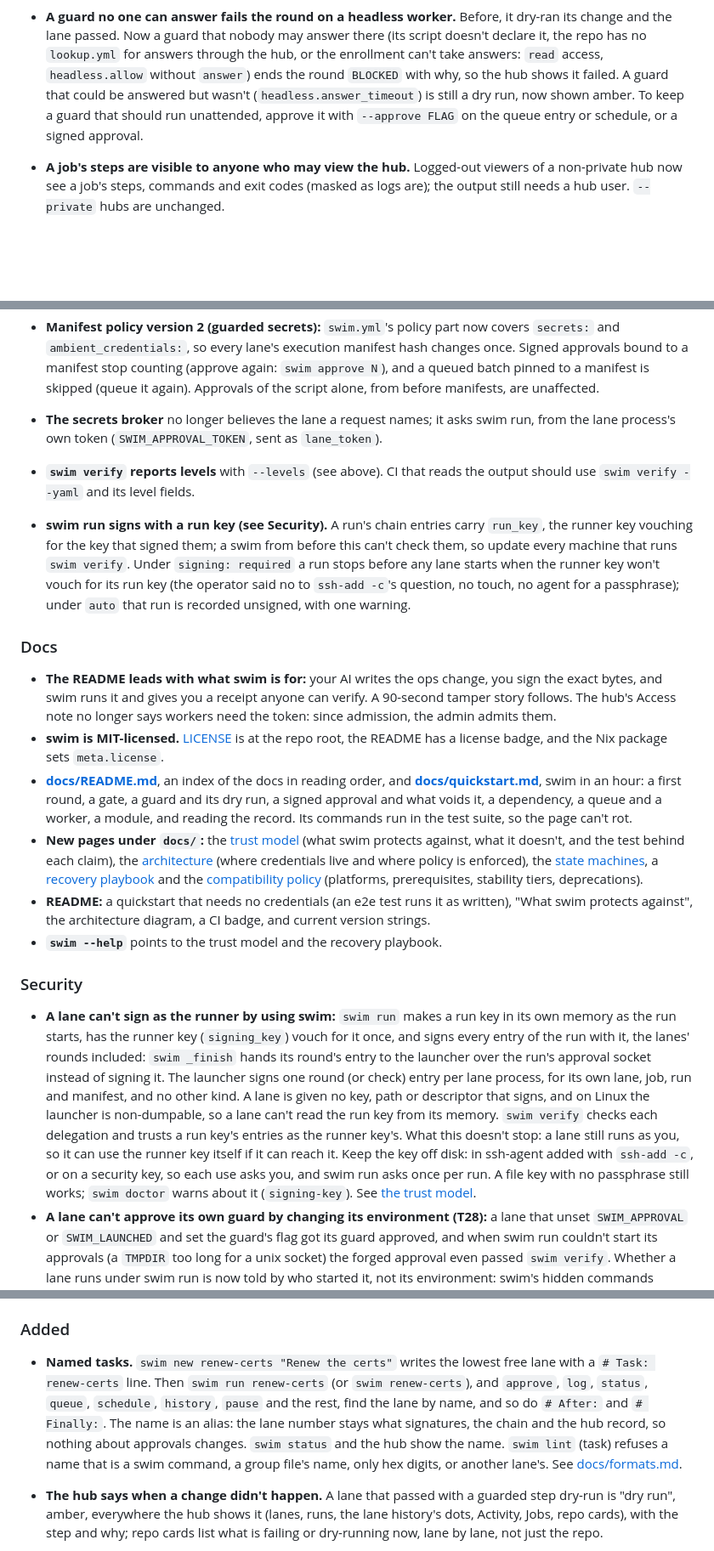
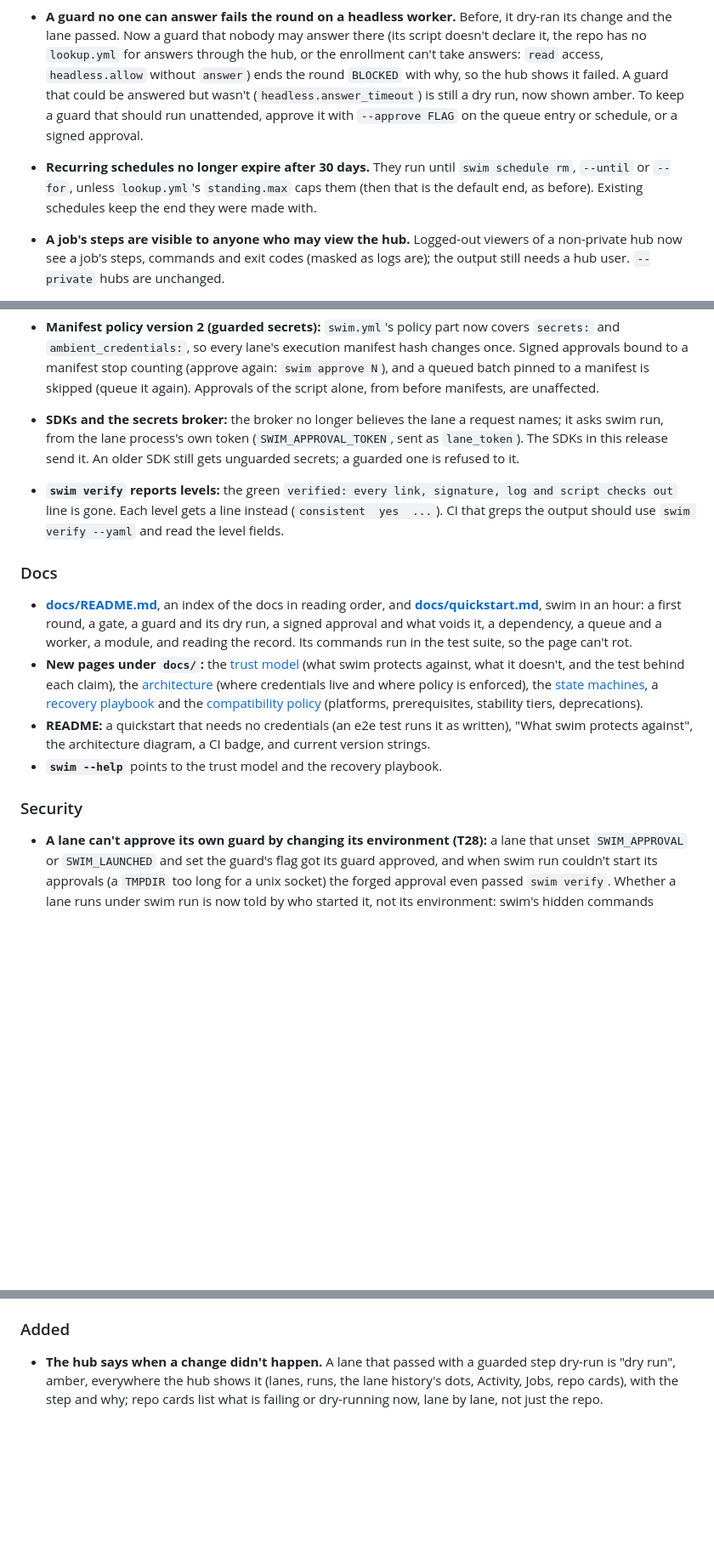
Before and after one commit to gates-brightly/swimlane, a Markdown page: CHANGELOG.md, 3 parts joined by grey strips. Shown at 85% size. Rendered like a GitHub page; blank space fills up the shorter version.

```diff
--- a/CHANGELOG.md
+++ b/CHANGELOG.md
@@ -333,6 +366,10 @@ already pushed to origin's main) with the next tag and pushes that tag.
   now shown amber. To keep a guard that should run unattended, approve it
   with `--approve FLAG` on the queue entry or schedule, or a signed
   approval.
+- **Recurring schedules no longer expire after 30 days.** They run until
+  `swim schedule rm`, `--until` or `--for`, unless `lookup.yml`'s
+  `standing.max` caps them (then that is the default end, as before).
+  Existing schedules keep the end they were made with.
 - **A job's steps are visible to anyone who may view the hub.** Logged-out
   viewers of a non-private hub now see a job's steps, commands and exit
   codes (masked as logs are); the output still needs a hub user.
@@ -425,28 +462,18 @@ already pushed to origin's main) with the next tag and pushes that tag.
   manifest stop counting (approve again: `swim approve N`), and a queued
   batch pinned to a manifest is skipped (queue it again). Approvals of the
   script alone, from before manifests, are unaffected.
-- **The secrets broker** no longer believes the lane a request names; it
-  asks swim run, from the lane process's own token (`SWIM_APPROVAL_TOKEN`,
-  sent as `lane_token`).
-- **`swim verify` reports levels** with `--levels` (see above). CI that
-  reads the output should use `swim verify --yaml` and its level fields.
-- **swim run signs with a run key (see Security).** A run's chain entries
-  carry `run_key`, the runner key vouching for the key that signed them; a
-  swim from before this can't check them, so update every machine that
-  runs `swim verify`. Under `signing: required` a run stops before any lane
-  starts when the runner key won't vouch for its run key (the operator
-  said no to `ssh-add -c`'s question, no touch, no agent for a passphrase);
-  under `auto` that run is recorded unsigned, with one warning.
+- **SDKs and the secrets broker:** the broker no longer believes the lane a
+  request names; it asks swim run, from the lane process's own token
+  (`SWIM_APPROVAL_TOKEN`, sent as `lane_token`). The SDKs in this release
+  send it. An older SDK still gets unguarded secrets; a guarded one is
+  refused to it.
+- **`swim verify` reports levels:** the green `verified: every link,
+  signature, log and script checks out` line is gone. Each level gets a line
+  instead (`consistent  yes  ...`). CI that greps the output should use
+  `swim verify --yaml` and read the level fields.
 
 ### Docs
 
-- **The README leads with what swim is for:** your AI writes the ops
-  change, you sign the exact bytes, and swim runs it and gives you a
-  receipt anyone can verify. A 90-second tamper story follows. The hub's
-  Access note no longer says workers need the token: since admission,
-  the admin admits them.
-- **swim is MIT-licensed.** [LICENSE](LICENSE) is at the repo root, the
-  README has a license badge, and the Nix package sets `meta.license`.
 - **[docs/README.md](docs/README.md)**, an index of the docs in reading
   order, and **[docs/quickstart.md](docs/quickstart.md)**, swim in an hour:
   a first round, a gate, a guard and its dry run, a signed approval and
@@ -466,22 +493,6 @@ already pushed to origin's main) with the next tag and pushes that tag.
 
 ### Security
 
-- **A lane can't sign as the runner by using swim:** `swim run` makes a
-  run key in its own memory as the run starts, has the runner key
-  (`signing_key`) vouch for it once, and signs every entry of the run with
-  it, the lanes' rounds included: `swim _finish` hands its round's entry
-  to the launcher over the run's approval socket instead of signing it.
-  The launcher signs one round (or check) entry per lane process, for its
-  own lane, job, run and manifest, and no other kind. A lane is given no
-  key, path or descriptor that signs, and on Linux the launcher is
-  non-dumpable, so a lane can't read the run key from its memory.
-  `swim verify` checks each delegation and trusts a run key's entries as
-  the runner key's. What this doesn't stop: a lane still runs as you, so
-  it can use the runner key itself if it can reach it. Keep the key off
-  disk: in ssh-agent added with `ssh-add -c`, or on a security key, so
-  each use asks you, and swim run asks once per run. A file key with no
-  passphrase still works; `swim doctor` warns about it (`signing-key`).
-  See [the trust model](docs/trust-model.md#the-runner-key).
 - **A lane can't approve its own guard by changing its environment
   (T28):** a lane that unset `SWIM_APPROVAL` or `SWIM_LAUNCHED` and set the
   guard's flag got its guard approved, and when swim run couldn't start its
@@ -862,15 +851,6 @@ already pushed to origin's main) with the next tag and pushes that tag.
 
 ### Added
 
-- **Named tasks.** `swim new renew-certs "Renew the certs"` writes the
-  lowest free lane with a `# Task: renew-certs` line. Then `swim run
-  renew-certs` (or `swim renew-certs`), and `approve`, `log`, `status`,
-  `queue`, `schedule`, `history`, `pause` and the rest, find the lane by
-  name, and so do `# After:` and `# Finally:`. The name is an alias: the lane number stays what signatures, the
-  chain and the hub record, so nothing about approvals changes. `swim
-  status` and the hub show the name. `swim lint` (task) refuses a name
-  that is a swim command, a group file's name, only hex digits, or
-  another lane's. See [docs/formats.md](docs/formats.md#task-names).
 - **The hub says when a change didn't happen.** A lane that passed with a
   guarded step dry-run is "dry run", amber, everywhere the hub shows it
   (lanes, runs, the lane history's dots, Activity, Jobs, repo cards),
```
Also changed, not shown: other parts of CHANGELOG.md (+290 -286 lines).
